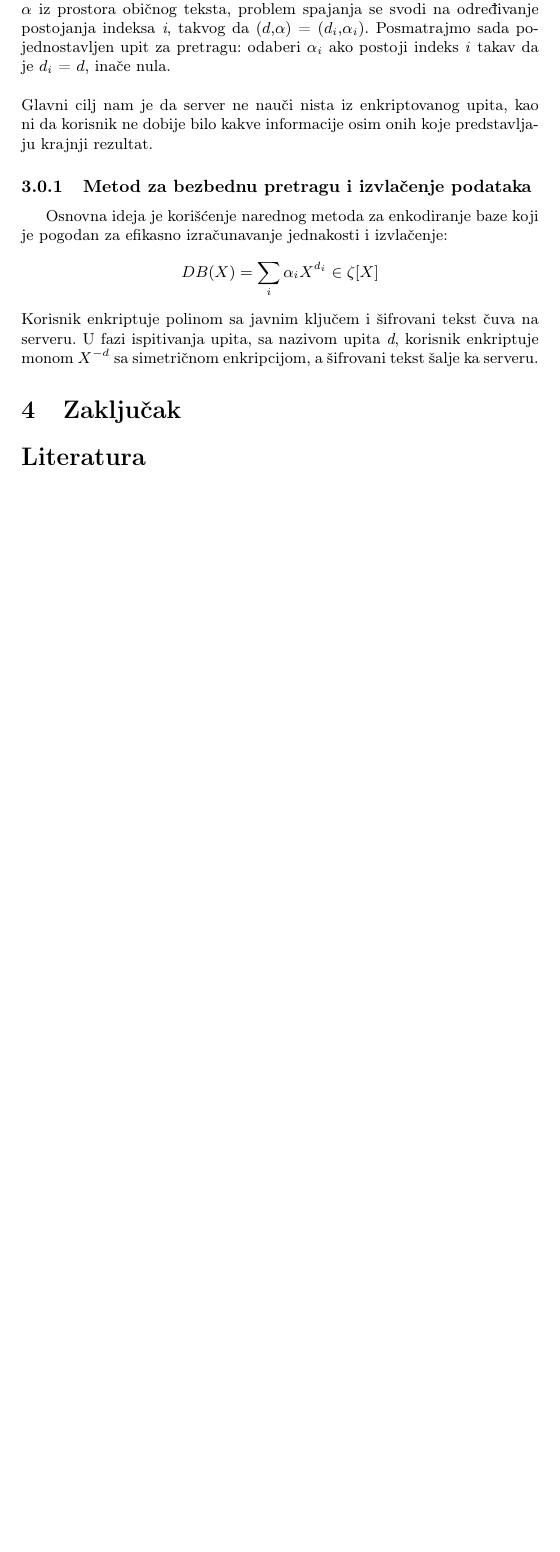
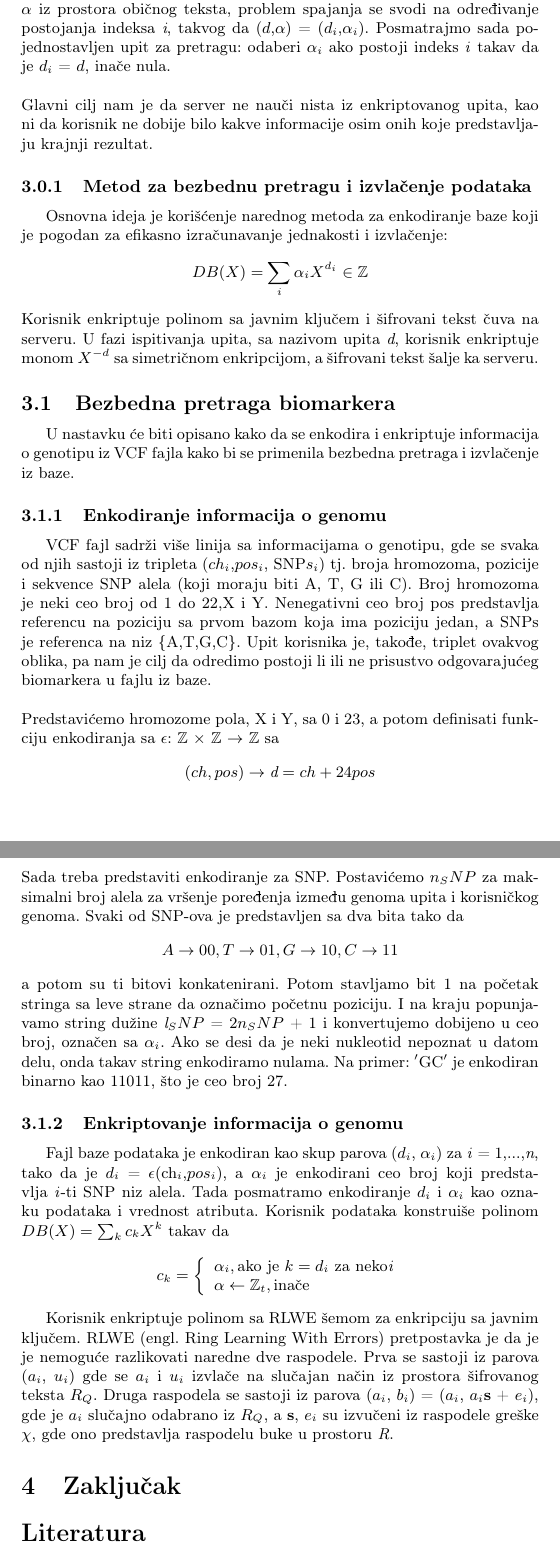
Before and after one commit to UnaStankovic/SecureSearchingOfBiomarkers, a LaTeX document (294_BTBKHHES_UnaStankovic.tex): part of page 3 of 3 before the commit and two parts of pages 3 and 4 of 4 after it, the two joined at a grey line, cut so that both start at the same text, the shorter picture padded with empty space. Compiled offline with pdfLaTeX.

Commit message:
Added new section Secure Search of Biomarkers.

```diff
--- a/294_BTBKHHES_UnaStankovic.tex
+++ b/294_BTBKHHES_UnaStankovic.tex
@@ -7,7 +7,7 @@
 \usepackage[T2A]{fontenc} % enable Cyrillic fonts
 \usepackage[utf8]{inputenc} % make weird characters work
 \usepackage{graphicx}
-
+\usepackage{amssymb}
 \usepackage[english,serbian]{babel}
 %\usepackage[english,serbianc]{babel} %ukljuciti babel sa ovim opcijama, umesto gornjim, ukoliko se koristi cirilica
 \setcounter{tocdepth}{1}
@@ -55,8 +55,27 @@ Kada imamo datu oznaku upita d iz domena oznaka i vrednost upita $\alpha$ iz pro
 Glavni cilj nam je da server ne nauči nista iz enkriptovanog upita, kao ni da korisnik ne dobije bilo kakve informacije osim onih koje predstavljaju krajnji rezultat.
 \subsubsection{Metod za bezbednu pretragu i izvlačenje podataka}
 Osnovna ideja je korišćenje narednog metoda za enkodiranje baze koji je pogodan za efikasno izračunavanje jednakosti i izvlačenje:
-	$$DB(X) = \sum_{i} \alpha_i X^{d_i} \in \zeta[X]$$
+	$$DB(X) = \sum_{i} \alpha_i X^{d_i} \in \mathbb{Z}$$
 Korisnik enkriptuje polinom sa javnim ključem i šifrovani tekst čuva na serveru. U fazi ispitivanja upita, sa nazivom upita \textit{d}, korisnik enkriptuje monom $X^{-d}$ sa simetričnom enkripcijom, a šifrovani tekst šalje ka serveru.
+\subsection{Bezbedna pretraga biomarkera}
+U nastavku će biti opisano kako da se enkodira i enkriptuje informacija o genotipu iz VCF fajla kako bi se primenila bezbedna pretraga i izvlačenje iz baze.
+\subsubsection{Enkodiranje informacija o genomu}
+VCF fajl sadrži više linija sa informacijama o genotipu, gde se svaka od njih sastoji iz tripleta ($ch_i$,$pos_i$, SNP$s_i$) tj. broja hromozoma, pozicije i sekvence SNP alela  (koji moraju biti A, T, G ili C). Broj hromozoma je neki ceo broj od 1 do 22,X i Y. Nenegativni ceo broj pos predstavlja referencu na poziciju sa prvom bazom koja ima poziciju jedan, a SNPs je referenca na niz \{A,T,G,C\}. Upit korisnika je, takođe, triplet ovakvog oblika, pa nam je cilj da odredimo postoji li ili ne prisustvo odgovarajućeg biomarkera u fajlu iz baze. \\\\
+Predstavićemo hromozome pola, X i Y, sa 0 i 23, a potom definisati funkciju enkodiranja sa $\epsilon$: $\mathbb{Z}$ $\times$ $\mathbb{Z}$ $\rightarrow$ $\mathbb{Z}$ sa $$(ch, pos) \rightarrow \textit{d} = ch + 24  pos$$
+Sada treba predstaviti enkodiranje za SNP. Postavićemo $n_SNP$ za maksimalni broj alela za vršenje poređenja između genoma upita i korisničkog genoma. Svaki od SNP-ova je predstavljen sa dva bita tako da
+$$A \rightarrow 00, T \rightarrow 01, G \rightarrow 10, C \rightarrow 11$$
+a potom su ti bitovi konkatenirani. Potom stavljamo bit 1 na početak stringa sa leve strane da označimo početnu poziciju. I na kraju popunjavamo string dužine $\textit{l}_SNP$ = 2$n_SNP$ + 1 i konvertujemo dobijeno u ceo broj, označen sa $\alpha_i$. Ako se desi da je neki nukleotid nepoznat u datom delu, onda takav string enkodiramo nulama. Na primer: $'$GC$'$ je enkodiran binarno kao 11011, što je ceo broj 27.
+\subsubsection{Enkriptovanje informacija o genomu}
+Fajl baze podataka je enkodiran kao skup parova ($d_i$, $\alpha_i$) za \textit{i} = 1,...,\textit{n}, tako da je $d_i$ = $\epsilon$($\ch_i$,$pos_i$), a $\alpha_i$ je enkodirani ceo broj koji predstavlja \textit{i}-ti SNP niz alela. Tada posmatramo enkodiranje $d_i$ i $\alpha_i$ kao oznaku podataka i vrednost atributa. Korisnik podataka konstruiše polinom $DB(X) = \sum_k c_k X^k$ takav da
+	$$c_k =\left\{
+				\begin{array}{lr}
+					\alpha_i, \text{ako je $k = d_i$ za neko} \textit{i}\\
+					\alpha \leftarrow \mathbb{Z}_t ,\text{inače}
+				\end{array}
+			\right.$$
+
+Korisnik enkriptuje polinom sa RLWE šemom za enkripciju sa javnim ključem.
+RLWE (engl. Ring Learning With Errors) pretpostavka je da je je nemoguće razlikovati naredne dve raspodele. Prva se sastoji iz parova ($a_i$, $u_i$) gde se $a_i$ i $u_i$ izvlače na slučajan način iz prostora šifrovanog teksta $R_Q$. Druga raspodela se sastoji iz parova ($a_i$, $b_i$) = ($a_i$, $a_i$\textbf{s} + $e_i$), gde je $a_i$ slučajno odabrano iz $R_Q$, a \textbf{s}, $e_i$ su izvučeni iz raspodele greške $\chi$, gde ono predstavlja raspodelu buke u prostoru \textit{R}.
 \section{Zaključak}
 \label{sec:zakljucak}
 
```
Also changed, not shown: 294_BTBKHHES_UnaStankovic.pdf, 294_BTBKHHES_UnaStankovic.tex (4 more changed lines).
